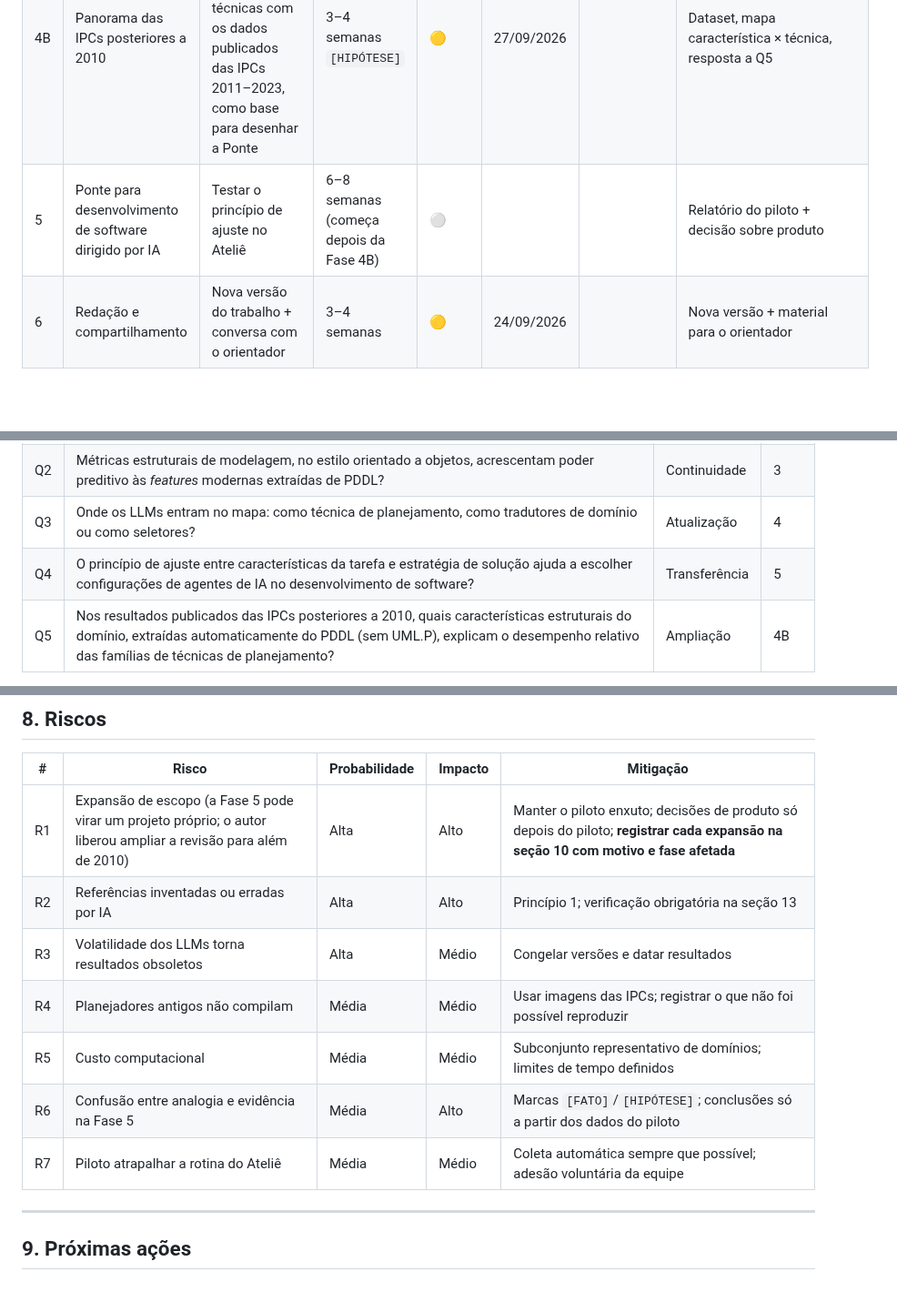
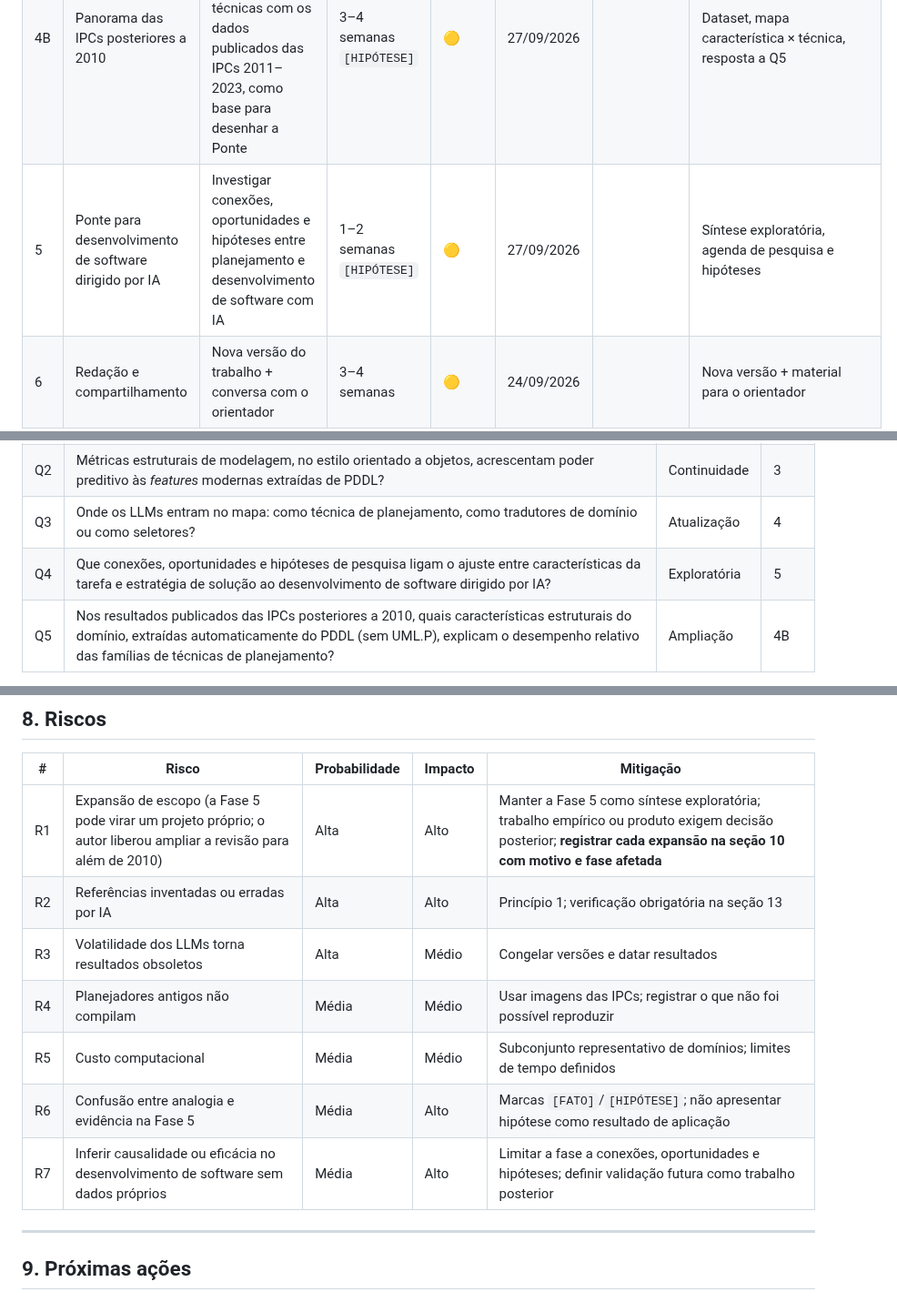
Before and after one commit to mhaddad/mestrado-dominios-planejamento, a Markdown page: plan/plano-revisao-dissertacao.md, 3 parts joined by grey strips. Shown at 91% size. GitHub-like rendering; blank space fills up the shorter version.

```diff
--- a/plan/plano-revisao-dissertacao.md
+++ b/plan/plano-revisao-dissertacao.md
@@ -54,7 +54,7 @@ Desdobramentos possíveis, não obrigatórios:
 | 3 | Infraestrutura e replicação experimental | Replicar e estender o experimento com método atual | 4–6 semanas (executada em 4 dias) | 🟢 | 24/09/2026 | 27/09/2026 | Dataset, código, resultados; respostas a Q1 e Q2 em `experimentos/relatorio-fase3.md` |
 | 4 | Camada LLM | Posicionar LLMs no mapa das técnicas | 2–3 semanas (executada em 2 dias) | 🟢 | 26/09/2026 | 27/09/2026 | Resultados comparativos |
 | 4B | Panorama das IPCs posteriores a 2010 | Avaliação geral de características de domínio × técnicas com os dados publicados das IPCs 2011–2023, como base para desenhar a Ponte | 3–4 semanas `[HIPÓTESE]` | 🟡 | 27/09/2026 | | Dataset, mapa característica × técnica, resposta a Q5 |
-| 5 | Ponte para desenvolvimento de software dirigido por IA | Testar o princípio de ajuste no Ateliê | 6–8 semanas (começa depois da Fase 4B) | ⚪ | | | Relatório do piloto + decisão sobre produto |
+| 5 | Ponte para desenvolvimento de software dirigido por IA | Investigar conexões, oportunidades e hipóteses entre planejamento e desenvolvimento de software com IA | 1–2 semanas `[HIPÓTESE]` | 🟡 | 27/09/2026 | | Síntese exploratória, agenda de pesquisa e hipóteses |
 | 6 | Redação e compartilhamento | Nova versão do trabalho + conversa com o orientador | 3–4 semanas | 🟡 | 24/09/2026 | | Nova versão + material para o orientador |
 
 **Duração total estimada:** 4 a 5 meses em dedicação parcial. Sem o apoio de IA, a estimativa seria de 9 a 12 meses.
@@ -98,7 +98,7 @@ Desdobramentos possíveis, não obrigatórios:
 | Q1 | As conclusões de 2010 se sustentam com mais planejadores, mais domínios e método estatístico adequado? | Replicação | 3 |
 | Q2 | Métricas estruturais de modelagem, no estilo orientado a objetos, acrescentam poder preditivo às *features* modernas extraídas de PDDL? | Continuidade | 3 |
 | Q3 | Onde os LLMs entram no mapa: como técnica de planejamento, como tradutores de domínio ou como seletores? | Atualização | 4 |
-| Q4 | O princípio de ajuste entre características da tarefa e estratégia de solução ajuda a escolher configurações de agentes de IA no desenvolvimento de software? | Transferência | 5 |
+| Q4 | Que conexões, oportunidades e hipóteses de pesquisa ligam o ajuste entre características da tarefa e estratégia de solução ao desenvolvimento de software dirigido por IA? | Exploratória | 5 |
 | Q5 | Nos resultados publicados das IPCs posteriores a 2010, quais características estruturais do domínio, extraídas automaticamente do PDDL (sem UML.P), explicam o desempenho relativo das famílias de técnicas de planejamento? | Ampliação | 4B |
 
 **Observação sobre Q4.** As métricas usadas em 2010 para diagramas de classes e de estados (Genero & Piattini; In, Kim & Barry) vieram da **engenharia de software**. No desenvolvimento de software essas métricas estão em seu terreno de origem, o que torna a ponte da Fase 5 mais natural do que parece à primeira vista. `[HIPÓTESE]`
@@ -435,13 +426,13 @@ Movida para `auditoria/afirmacoes.csv` (349 afirmações, IDs AF-NNN). A tabela
 
 | # | Risco | Probabilidade | Impacto | Mitigação |
 |---|---|---|---|---|
-| R1 | Expansão de escopo (a Fase 5 pode virar um projeto próprio; o autor liberou ampliar a revisão para além de 2010) | Alta | Alto | Manter o piloto enxuto; decisões de produto só depois do piloto; **registrar cada expansão na seção 10 com motivo e fase afetada** |
+| R1 | Expansão de escopo (a Fase 5 pode virar um projeto próprio; o autor liberou ampliar a revisão para além de 2010) | Alta | Alto | Manter a Fase 5 como síntese exploratória; trabalho empírico ou produto exigem decisão posterior; **registrar cada expansão na seção 10 com motivo e fase afetada** |
 | R2 | Referências inventadas ou erradas por IA | Alta | Alto | Princípio 1; verificação obrigatória na seção 13 |
 | R3 | Volatilidade dos LLMs torna resultados obsoletos | Alta | Médio | Congelar versões e datar resultados |
 | R4 | Planejadores antigos não compilam | Média | Médio | Usar imagens das IPCs; registrar o que não foi possível reproduzir |
 | R5 | Custo computacional | Média | Médio | Subconjunto representativo de domínios; limites de tempo definidos |
-| R6 | Confusão entre analogia e evidência na Fase 5 | Média | Alto | Marcas `[FATO]`/`[HIPÓTESE]`; conclusões só a partir dos dados do piloto |
-| R7 | Piloto atrapalhar a rotina do Ateliê | Média | Médio | Coleta automática sempre que possível; adesão voluntária da equipe |
+| R6 | Confusão entre analogia e evidência na Fase 5 | Média | Alto | Marcas `[FATO]`/`[HIPÓTESE]`; não apresentar hipótese como resultado de aplicação |
+| R7 | Inferir causalidade ou eficácia no desenvolvimento de software sem dados próprios | Média | Alto | Limitar a fase a conexões, oportunidades e hipóteses; definir validação futura como trabalho posterior |
 
 ---
 
```
Also changed, not shown: other parts of plan/plano-revisao-dissertacao.md (+22 -28 lines).
